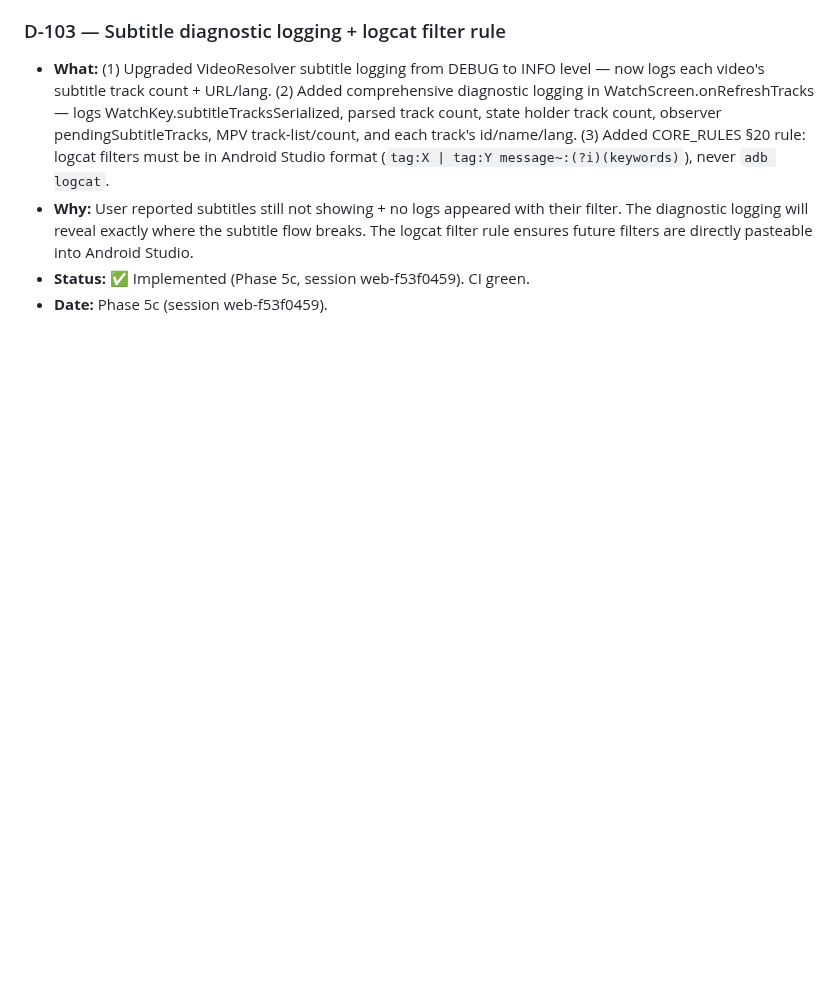
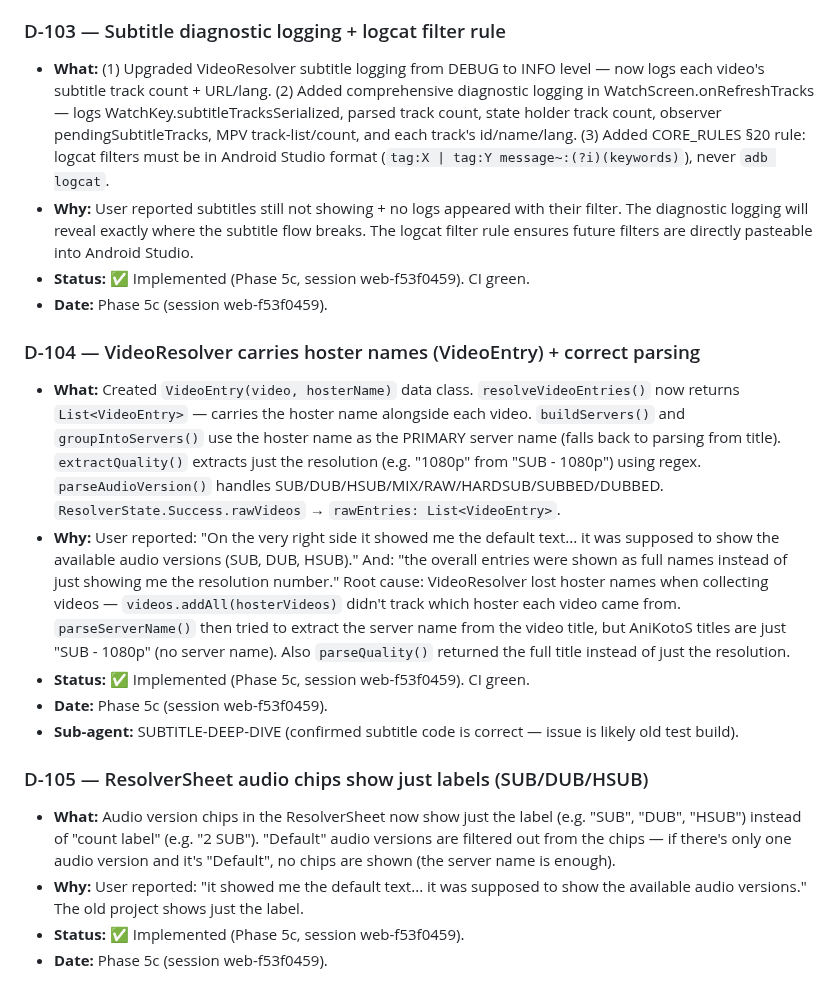
Before and after one commit to testplay-byte/ANI-KUTA, a Markdown page: AGENT-CONTEXT/memory/decisions.md, the part around the change. GitHub-like rendering; blank space fills up the shorter version.

Commit message:
docs: D-104 to D-105 (VideoEntry hoster names + audio chip labels)

```diff
--- a/AGENT-CONTEXT/memory/decisions.md
+++ b/AGENT-CONTEXT/memory/decisions.md
@@ -667,3 +667,16 @@ Module map + progress + decisions + flow diagrams + analytics + planning. Read-o
 - **Why:** User reported subtitles still not showing + no logs appeared with their filter. The diagnostic logging will reveal exactly where the subtitle flow breaks. The logcat filter rule ensures future filters are directly pasteable into Android Studio.
 - **Status:** ✅ Implemented (Phase 5c, session web-f53f0459). CI green.
 - **Date:** Phase 5c (session web-f53f0459).
+
+### D-104 — VideoResolver carries hoster names (VideoEntry) + correct parsing
+- **What:** Created `VideoEntry(video, hosterName)` data class. `resolveVideoEntries()` now returns `List<VideoEntry>` — carries the hoster name alongside each video. `buildServers()` and `groupIntoServers()` use the hoster name as the PRIMARY server name (falls back to parsing from title). `extractQuality()` extracts just the resolution (e.g. "1080p" from "SUB - 1080p") using regex. `parseAudioVersion()` handles SUB/DUB/HSUB/MIX/RAW/HARDSUB/SUBBED/DUBBED. `ResolverState.Success.rawVideos` → `rawEntries: List<VideoEntry>`.
+- **Why:** User reported: "On the very right side it showed me the default text... it was supposed to show the available audio versions (SUB, DUB, HSUB)." And: "the overall entries were shown as full names instead of just showing me the resolution number." Root cause: VideoResolver lost hoster names when collecting videos — `videos.addAll(hosterVideos)` didn't track which hoster each video came from. `parseServerName()` then tried to extract the server name from the video title, but AniKotoS titles are just "SUB - 1080p" (no server name). Also `parseQuality()` returned the full title instead of just the resolution.
+- **Status:** ✅ Implemented (Phase 5c, session web-f53f0459). CI green.
+- **Date:** Phase 5c (session web-f53f0459).
+- **Sub-agent:** SUBTITLE-DEEP-DIVE (confirmed subtitle code is correct — issue is likely old test build).
+
+### D-105 — ResolverSheet audio chips show just labels (SUB/DUB/HSUB)
+- **What:** Audio version chips in the ResolverSheet now show just the label (e.g. "SUB", "DUB", "HSUB") instead of "count label" (e.g. "2 SUB"). "Default" audio versions are filtered out from the chips — if there's only one audio version and it's "Default", no chips are shown (the server name is enough).
+- **Why:** User reported: "it showed me the default text... it was supposed to show the available audio versions." The old project shows just the label.
+- **Status:** ✅ Implemented (Phase 5c, session web-f53f0459).
+- **Date:** Phase 5c (session web-f53f0459).
```
